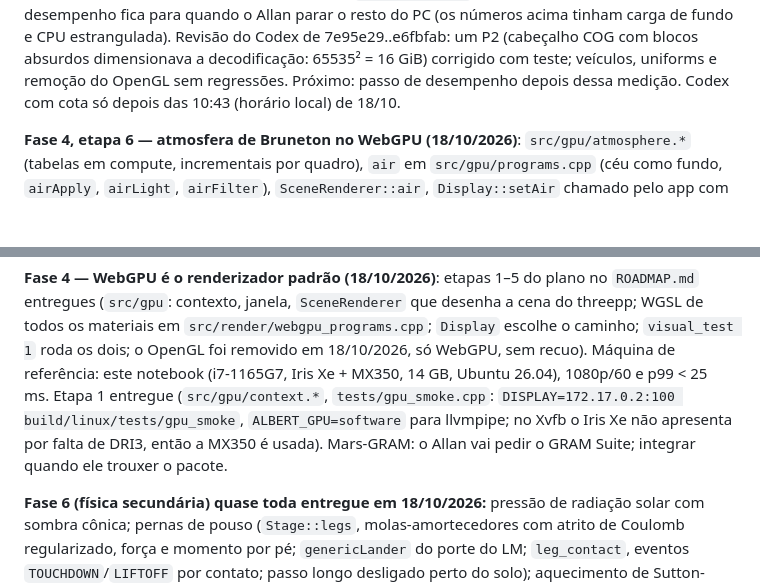
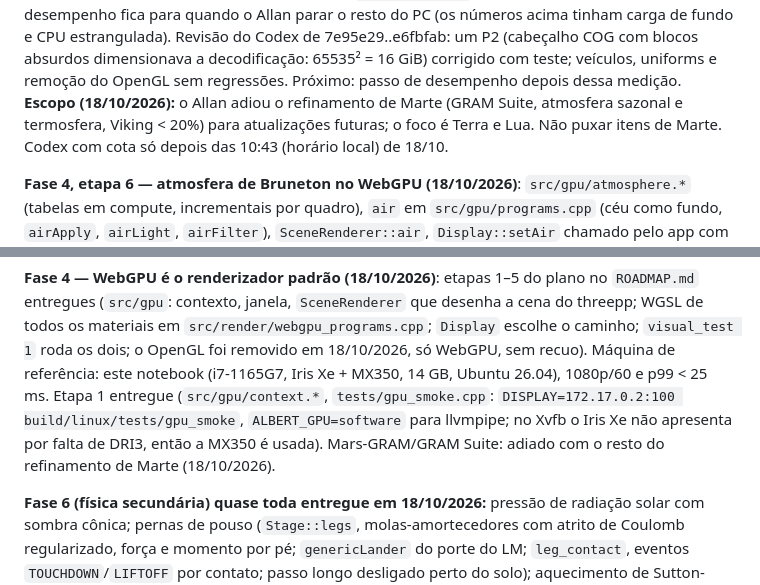
Before and after one commit to AllanOliveiraM/albert-engine, a Markdown page: CONTEXTO.md, 2 parts joined by grey strips. Rendered like a GitHub page; blank space fills up the shorter version.

```diff
--- a/CONTEXTO.md
+++ b/CONTEXTO.md
@@ -58,6 +58,8 @@ desempenho fica para quando o Allan parar o resto do PC (os números acima tinha
 CPU estrangulada). Revisão do Codex de 7e95e29..e6fbfab: um P2 (cabeçalho COG com blocos absurdos
 dimensionava a decodificação: 65535² = 16 GiB) corrigido com teste; veículos, uniforms e remoção do
 OpenGL sem regressões. Próximo: passo de desempenho depois dessa medição.
+**Escopo (18/10/2026):** o Allan adiou o refinamento de Marte (GRAM Suite, atmosfera sazonal e
+termosfera, Viking < 20%) para atualizações futuras; o foco é Terra e Lua. Não puxar itens de Marte.
 Codex com cota só depois das 10:43 (horário local) de 18/10.
 
 **Fase 4, etapa 6 — atmosfera de Bruneton no WebGPU (18/10/2026)**: `src/gpu/atmosphere.*`
@@ -77,8 +79,8 @@ os materiais em `src/render/webgpu_programs.cpp`; `Display` escolhe o caminho; `
 os dois; o OpenGL foi removido em 18/10/2026, só WebGPU, sem recuo). Máquina de referência: este notebook (i7-1165G7, Iris Xe + MX350, 14 GB, Ubuntu
 26.04), 1080p/60 e p99 < 25 ms. Etapa 1 entregue (`src/gpu/context.*`, `tests/gpu_smoke.cpp`:
 `DISPLAY=172.17.0.2:100 build/linux/tests/gpu_smoke`, `ALBERT_GPU=software` para llvmpipe; no
-Xvfb o Iris Xe não apresenta por falta de DRI3, então a MX350 é usada). Mars-GRAM: o Allan vai
-pedir o GRAM Suite; integrar quando ele trouxer o pacote.
+Xvfb o Iris Xe não apresenta por falta de DRI3, então a MX350 é usada). Mars-GRAM/GRAM Suite:
+adiado com o resto do refinamento de Marte (18/10/2026).
 
 **Fase 6 (física secundária) quase toda entregue em 18/10/2026:** pressão de radiação solar com
 sombra cônica; pernas de pouso (`Stage::legs`, molas-amortecedores com atrito de Coulomb
```
Also changed, not shown: ROADMAP.md (+6 -5 lines).
